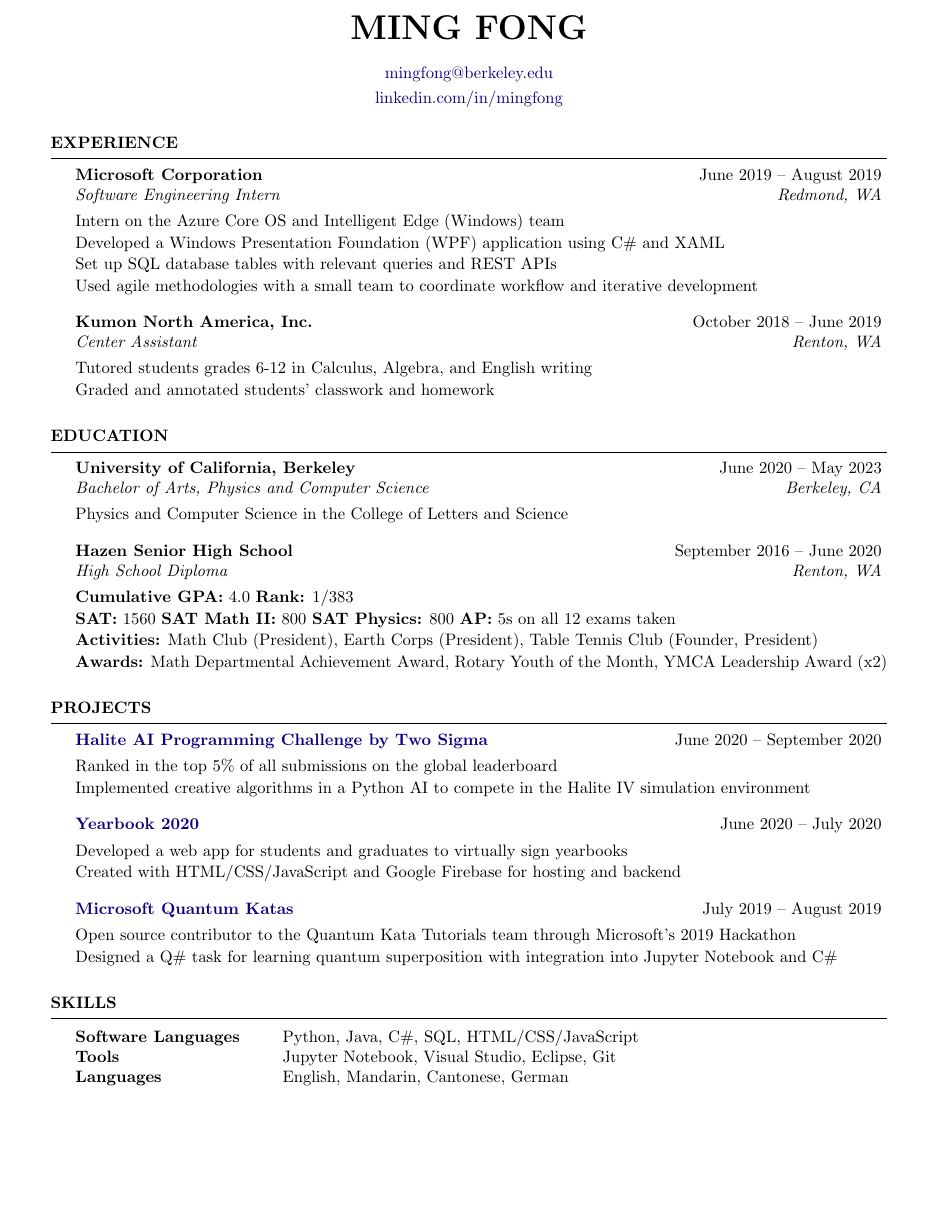
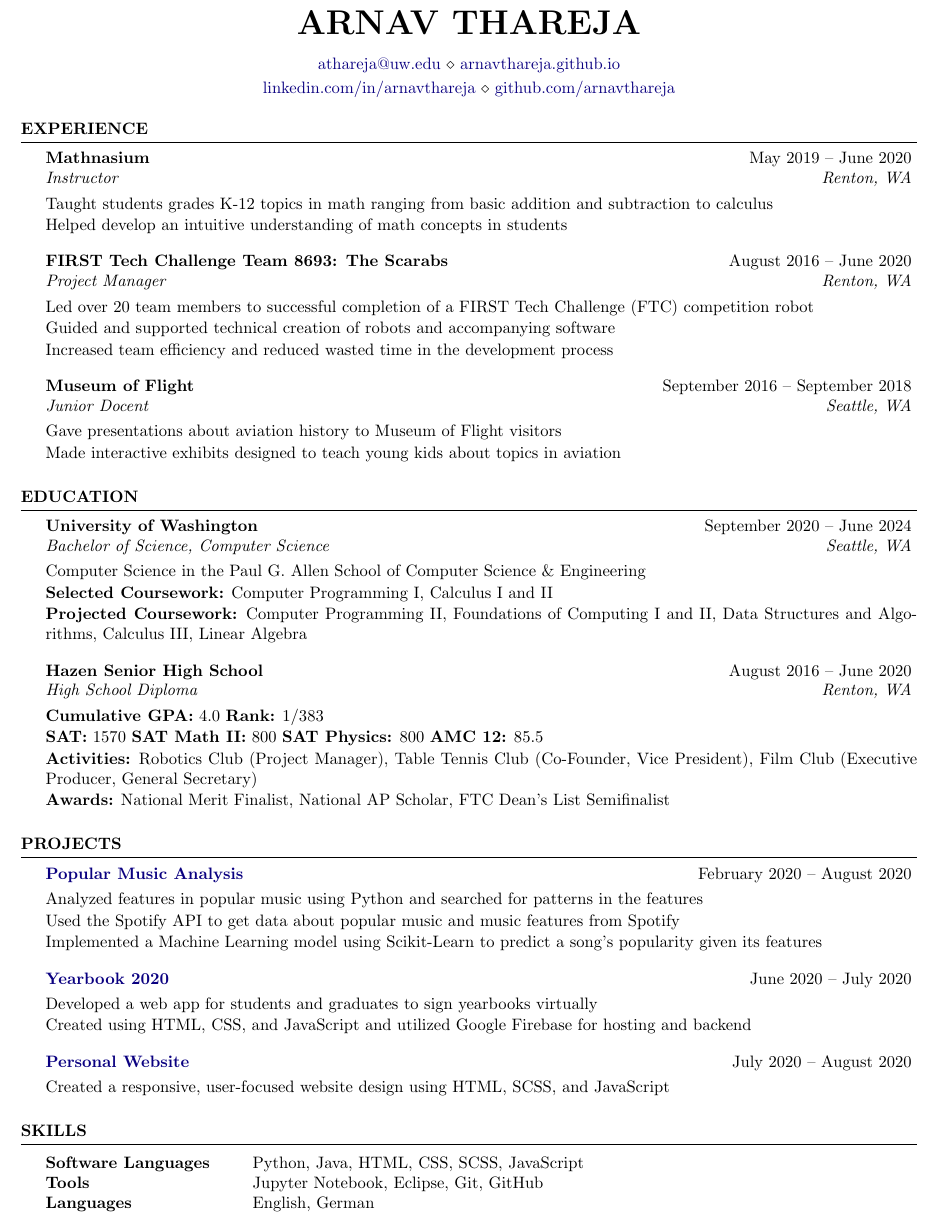
Before and after one commit to arnavthareja/Resume, a LaTeX CV (Resume.tex): part of the page, cut at the place of the change, the shorter picture padded with empty space. Compiled offline with pdfLaTeX.

Commit message:
Update resume and create PDF

```diff
--- a/Resume.tex
+++ b/Resume.tex
@@ -22,15 +22,15 @@
 
 \documentclass{resume} % Use the custom resume.cls style
 
-\usepackage[left=0.75in,top=0.6in,right=0.75in,bottom=0.6in]{geometry} % Document margins
+\usepackage[left=0.5in,top=0.5in,right=0.5in,bottom=0.5in]{geometry} % Document margins
 \usepackage{hyperref}
 \usepackage{xcolor}
 \definecolor{darkblue}{rgb}{0.04,0,0.5}
 \hypersetup{colorlinks,breaklinks,linkcolor=darkblue,urlcolor=darkblue,anchorcolor=darkblue,citecolor=darkblue}
 
-\name{Ming Fong} % Your name
-\address{\href{mailto:mingfong@berkeley.edu}{mingfong@berkeley.edu}} % Your phone number and email
-\address{\href{https://www.linkedin.com/in/mingfong/}{linkedin.com/in/mingfong}} % Your secondary addess (optional)
+\name{Arnav Thareja} % Your name
+\address{\href{mailto:athareja@uw.edu}{athareja@uw.edu} \\ \href{https://arnavthareja.github.io}{arnavthareja.github.io}} % Your phone number and email
+\address{\href{https://www.linkedin.com/in/arnavthareja/}{linkedin.com/in/arnavthareja} \\ \href{https://www.github.com/arnavthareja}{github.com/arnavthareja}} % Your secondary addess (optional)
 
 \begin{document}
 
@@ -40,18 +40,20 @@
 
 \begin{rSection}{Experience}
 
-\begin{rSubsection}{Microsoft Corporation}{June 2019 – August 2019}{Software Engineering Intern}{Redmond, WA}
-\item Intern on the Azure Core OS and Intelligent Edge (Windows) team
-\item Developed a Windows Presentation Foundation (WPF) application using C\# and XAML
-\item Set up SQL database tables with relevant queries and REST APIs
-\item Used agile methodologies with a small team to coordinate workflow and iterative development
+\begin{rSubsection}{Mathnasium}{May 2019 – June 2020}{Instructor}{Renton, WA}
+\item Taught students grades K-12 topics in math ranging from basic addition and subtraction to calculus
+\item Helped develop an intuitive understanding of math concepts in students
 \end{rSubsection}
 
-%------------------------------------------------
+\begin{rSubsection}{FIRST Tech Challenge Team 8693: The Scarabs}{August 2016 – June 2020}{Project Manager}{Renton, WA}
+\item Led over 20 team members to successful completion of a FIRST Tech Challenge (FTC) competition robot
+\item Guided and supported technical creation of robots and accompanying software
+\item Increased team efficiency and reduced wasted time in the development process
+\end{rSubsection}
 
-\begin{rSubsection}{Kumon North America, Inc.}{October 2018 – June 2019}{Center Assistant}{Renton, WA}
-\item Tutored students grades 6-12 in Calculus, Algebra, and English writing
-\item Graded and annotated students' classwork and homework
+\begin{rSubsection}{Museum of Flight}{September 2016 – September 2018}{Junior Docent}{Seattle, WA}
+\item Gave presentations about aviation history to Museum of Flight visitors
+\item Made interactive exhibits designed to teach young kids about topics in aviation
 \end{rSubsection}
 
 \end{rSection}
@@ -61,15 +63,17 @@
 %----------------------------------------------------------------------------------------
 
 \begin{rSection}{Education}
-    \begin{rSubsection}{University of California, Berkeley}{June 2020 – May 2023}{Bachelor of Arts, Physics and Computer Science}{Berkeley, CA}
-        Physics and Computer Science in the College of Letters and Science
+    \begin{rSubsection}{University of Washington}{September 2020 – June 2024}{Bachelor of Science, Computer Science}{Seattle, WA}
+        Computer Science in the Paul G. Allen School of Computer Science \& Engineering
+        \item {\bf Selected Coursework:} Computer Programming I, Calculus I and II
+        \item {\bf Projected Coursework:} Computer Programming II, Foundations of Computing I and II, Data Structures and Algorithms, Calculus III, Linear Algebra
         \end{rSubsection}
 
-    \begin{rSubsection}{Hazen Senior High School}{September 2016 – June 2020}{High School Diploma}{Renton, WA}
+    \begin{rSubsection}{Hazen Senior High School}{August 2016 – June 2020}{High School Diploma}{Renton, WA}
         \item {\bf Cumulative GPA:} 4.0 {\bf Rank:} 1/383
-        \item {\bf SAT:} 1560 {\bf SAT Math II:} 800 {\bf SAT Physics:} 800 {\bf AP:} 5s on all 12 exams taken
-        \item {\bf Activities:} Math Club (President), Earth Corps (President), Table Tennis Club (Founder, President)
-        \item {\bf Awards:} Math Departmental Achievement Award, Rotary Youth of the Month, YMCA Leadership Award (x2)
+        \item {\bf SAT:} 1570 {\bf SAT Math II:} 800 {\bf SAT Physics:} 800 {\bf AMC 12:} 85.5
+        \item {\bf Activities:} Robotics Club (Project Manager), Table Tennis Club (Co-Founder, Vice President), Film Club (Executive Producer, General Secretary)
+        \item {\bf Awards:} National Merit Finalist, National AP Scholar, FTC Dean's List Semifinalist
         \end{rSubsection}
     \end{rSection}
 %----------------------------------------------------------------------------------------
@@ -78,19 +82,19 @@
 
 \begin{rSection}{Projects}
 
-\begin{rSubsection}{\href{https://www.kaggle.com/c/halite/leaderboard}{Halite AI Programming Challenge by Two Sigma}}{June 2020 – September 2020}{}{}
-\item Ranked in the top 5\% of all submissions on the global leaderboard
-\item Implemented creative algorithms in a Python AI to compete in the Halite IV simulation environment
+\begin{rSubsection}{\href{https://github.com/arnavthareja/music-analysis}{Popular Music Analysis}}{February 2020 – August 2020}{}{}
+\item Analyzed features in popular music using Python and searched for patterns in the features
+\item Used the Spotify API to get data about popular music and music features from Spotify
+\item Implemented a Machine Learning model using Scikit-Learn to predict a song's popularity given its features
 \end{rSubsection}
 
 \begin{rSubsection}{\href{https://yearbook-hhs.web.app/}{Yearbook 2020}}{June 2020 – July 2020}{}{}
-\item Developed a web app for students and graduates to virtually sign yearbooks
-\item Created with HTML/CSS/JavaScript and Google Firebase for hosting and backend
+\item Developed a web app for students and graduates to sign yearbooks virtually
+\item Created using HTML, CSS, and JavaScript and utilized Google Firebase for hosting and backend
 \end{rSubsection}
 
-\begin{rSubsection}{\href{https://github.com/microsoft/QuantumKatas}{Microsoft Quantum Katas}}{July 2019 – August 2019}{}{}
-\item Open source contributor to the Quantum Kata Tutorials team through Microsoft's 2019 Hackathon
-\item Designed a Q\# task for learning quantum superposition with integration into Jupyter Notebook and C\#
+\begin{rSubsection}{\href{https://arnavthareja.github.io}{Personal Website}}{July 2020 – August 2020}{}{}
+\item Created a responsive, user-focused website design using HTML, SCSS, and JavaScript
 \end{rSubsection}
 
 \end{rSection}
@@ -102,9 +106,9 @@
 \begin{rSection}{Skills}
 
 \begin{tabular}{ @{} >{\bfseries}l @{\hspace{6ex}} l }
-Software Languages & Python, Java, C\#, SQL, HTML/CSS/JavaScript \\
-Tools & Jupyter Notebook, Visual Studio, Eclipse, Git \\
-Languages & English, Mandarin, Cantonese, German \\
+Software Languages & Python, Java, HTML, CSS, SCSS, JavaScript \\
+Tools & Jupyter Notebook, Eclipse, Git, GitHub \\
+Languages & English, German \\
 \end{tabular}
 
 \end{rSection}
```
Also changed, not shown: Resume.pdf (added).
